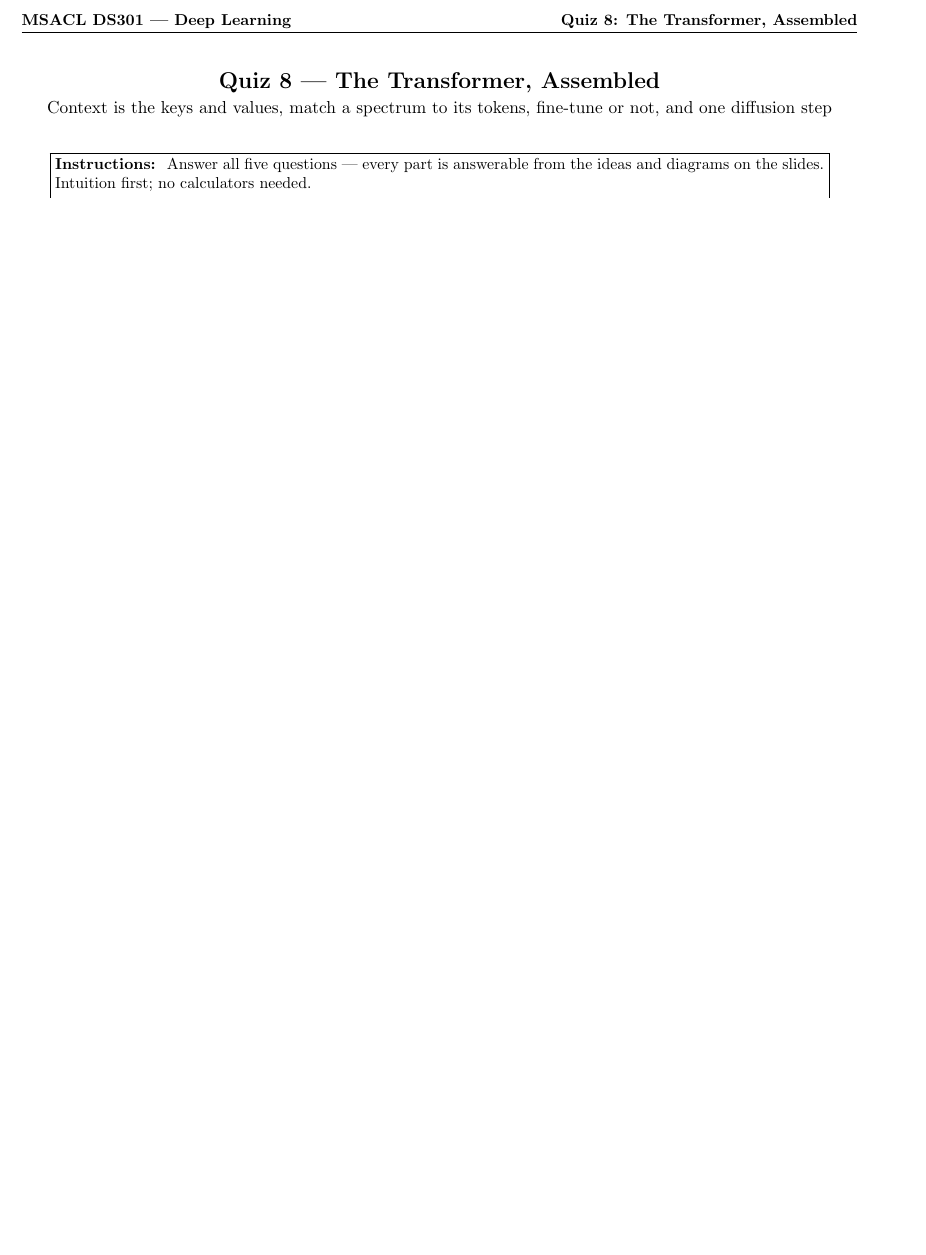
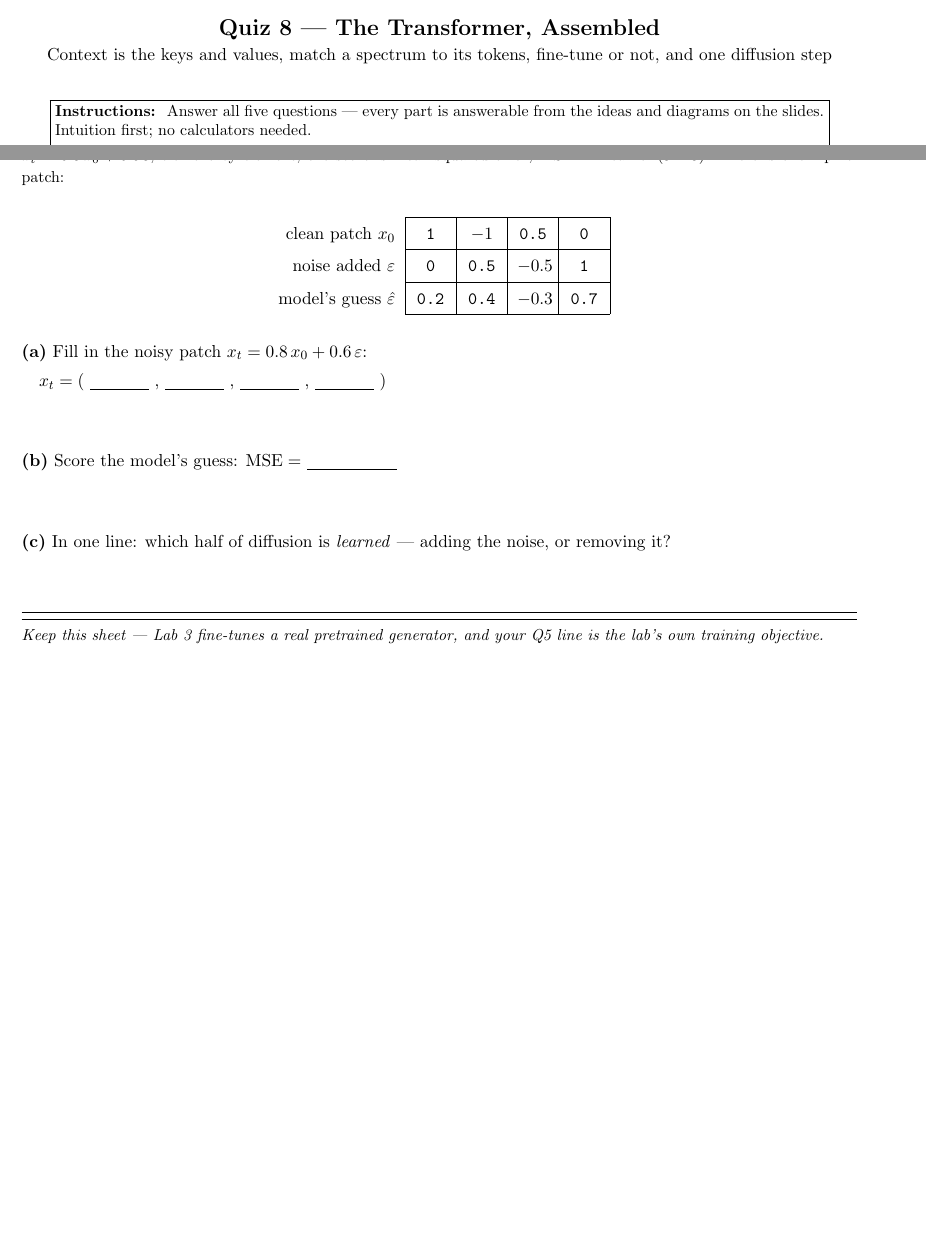
Before and after one commit to indigobio/msacl_dl_course, a LaTeX document (quizzes/src/quiz08_transformer.tex): part of the page before the commit and two parts of pages 1 and 2 of 2 after it, the two joined at a grey line, cut at the place of the change, the shorter picture padded with empty space. Compiled offline with pdfLaTeX.

Commit message:
no-mistakes(review): fix stale quiz numbering, restore quiz 8 Q5, harden demo and tools

```diff
--- a/quizzes/src/quiz08_transformer.tex
+++ b/quizzes/src/quiz08_transformer.tex
@@ -187,45 +185,47 @@ which 800 labels can do well. (Either reason earns full credit.)}
+$x_t = 0.8\,x_0 + 0.6\,\varepsilon$, element by element; the score is mean-squared error,
+$\text{MSE} = \text{mean of }(\hat{\varepsilon}-\varepsilon)^2$. Here is one 4-pixel patch:}
 
-% \vspace{4pt}
-% \begin{center}
-% \gr\begin{tabular}{r|G|G|G|G|}
-% \cline{2-5}
-% clean patch $x_0$ & 1 & $-1$ & 0.5 & 0 \\\cline{2-5}
-% noise added $\varepsilon$ & 0 & 0.5 & $-0.5$ & 1 \\\cline{2-5}
-% model's guess $\hat{\varepsilon}$ & 0.2 & 0.4 & $-0.3$ & 0.7 \\\cline{2-5}
-% \end{tabular}
-% \end{center}
+\vspace{4pt}
+\begin{center}
+\gr\begin{tabular}{r|G|G|G|G|}
+\cline{2-5}
+clean patch $x_0$ & 1 & $-1$ & 0.5 & 0 \\\cline{2-5}
+noise added $\varepsilon$ & 0 & 0.5 & $-0.5$ & 1 \\\cline{2-5}
+model's guess $\hat{\varepsilon}$ & 0.2 & 0.4 & $-0.3$ & 0.7 \\\cline{2-5}
+\end{tabular}
+\end{center}
 
-% \vspace{3pt}
-% \textbf{(a)} Fill in the noisy patch $x_t = 0.8\,x_0 + 0.6\,\varepsilon$:
+\vspace{3pt}
+\textbf{(a)} Fill in the noisy patch $x_t = 0.8\,x_0 + 0.6\,\varepsilon$:
 
-% \vspace{2pt}
-% \quad $x_t = ($ \rb{$0.8$}{1.3cm} , \rb{$-0.5$}{1.3cm} , \rb{$0.1$}{1.3cm} , \rb{$0.6$}{1.3cm} $)$
+\vspace{2pt}
+\quad $x_t = ($ \rb{$0.8$}{1.3cm} , \rb{$-0.5$}{1.3cm} , \rb{$0.1$}{1.3cm} , \rb{$0.6$}{1.3cm} $)$
 
-% \work{1.2cm}
+\work{1.2cm}
 
-% \textbf{(b)} Score the model's guess: $\text{MSE} = $ \rb{$0.045$}{2cm}
+\textbf{(b)} Score the model's guess: $\text{MSE} = $ \rb{$0.045$}{2cm}
 
-% \work{1.2cm}
+\work{1.2cm}
 
-% \textbf{(c)} In one line: which half of diffusion is \emph{learned} --- adding the noise, or removing it?
+\textbf{(c)} In one line: which half of diffusion is \emph{learned} --- adding the noise, or removing it?
 
-% \work{0.8cm}
-% \ifsolution\else\blk{\linewidth}\fi
+\work{0.8cm}
+\ifsolution\else\blk{\linewidth}\fi
 
-% \keybox{(a) Element by element, $0.8x_0 + 0.6\varepsilon$: $0.8(1)+0.6(0)=\mathbf{0.8}$;\;
-% $0.8(-1)+0.6(0.5)=-0.8+0.3=\mathbf{-0.5}$;\; $0.8(0.5)+0.6(-0.5)=0.4-0.3=\mathbf{0.1}$;\;
-% $0.8(0)+0.6(1)=\mathbf{0.6}$.\\[3pt]
-% (b) Errors $\hat{\varepsilon}-\varepsilon = (0.2,\,-0.1,\,0.2,\,-0.3)$; squares
-% $0.04,\ 0.01,\ 0.04,\ 0.09$; sum $0.18$, so $\text{MSE} = 0.18/4 = \mathbf{0.045}$. In code that whole
-% line is \texttt{loss = F.mse\_loss(noise\_pred, noise)} --- your Lab 3 blank.\\[3pt]
-% (c) \textbf{Removing} it. Adding noise is a fixed recipe with no weights in it at all --- we can do it
-% with a formula --- so the network's only job is to predict (and therefore subtract) the noise. Run that
-% learned step from pure static, over and over, and a brand-new image appears: that is generation. And
-% because we \emph{added} the noise ourselves, we already know the right answer --- no human labels
-% needed.}
+\keybox{(a) Element by element, $0.8x_0 + 0.6\varepsilon$: $0.8(1)+0.6(0)=\mathbf{0.8}$;\;
+$0.8(-1)+0.6(0.5)=-0.8+0.3=\mathbf{-0.5}$;\; $0.8(0.5)+0.6(-0.5)=0.4-0.3=\mathbf{0.1}$;\;
+$0.8(0)+0.6(1)=\mathbf{0.6}$.\\[3pt]
+(b) Errors $\hat{\varepsilon}-\varepsilon = (0.2,\,-0.1,\,0.2,\,-0.3)$; squares
+$0.04,\ 0.01,\ 0.04,\ 0.09$; sum $0.18$, so $\text{MSE} = 0.18/4 = \mathbf{0.045}$. In code that whole
+line is \texttt{loss = F.mse\_loss(noise\_pred, noise)} --- your Lab 3 blank.\\[3pt]
+(c) \textbf{Removing} it. Adding noise is a fixed recipe with no weights in it at all --- we can do it
+with a formula --- so the network's only job is to predict (and therefore subtract) the noise. Run that
+learned step from pure static, over and over, and a brand-new image appears: that is generation. And
+because we \emph{added} the noise ourselves, we already know the right answer --- no human labels
+needed.}
 
-% \vspace{4pt}\hrule\vspace{3pt}
-% {\small\itshape \ifsolution Answer key.\else Keep this sheet --- Lab 3 fine-tunes a real pretrained
-% generator, and your Q5 line is the lab's own training objective.\fi}
+\vspace{4pt}\hrule\vspace{3pt}
+{\small\itshape \ifsolution Answer key.\else Keep this sheet --- Lab 3 fine-tunes a real pretrained
+generator, and your Q5 line is the lab's own training objective.\fi}
 
 \end{document}
```
Also changed, not shown: slides/txt/lecture13_llms_landscape.txt (+8 -8 lines), demos/lecture14_agent/README.md, quizzes/src/quiz08_transformer.tex (10 more changed lines), 6 other files.
